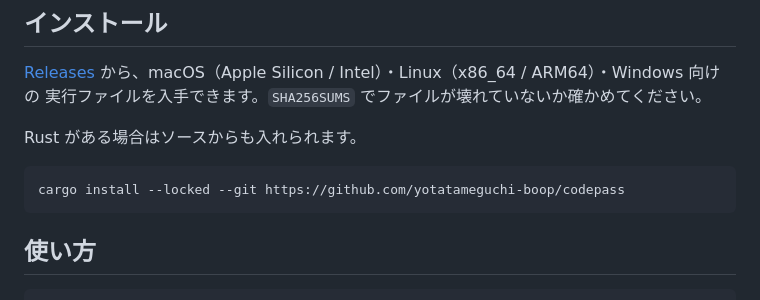
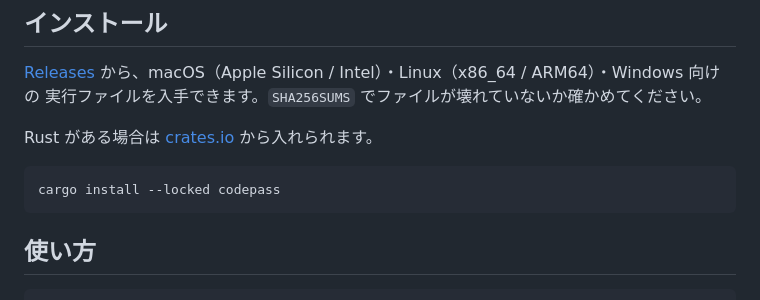
Before and after one commit to yotatameguchi-boop/codepass, a Markdown page: README.md, the part around the change. Drawn GitHub-style.

Commit message:
READMEのインストール手順をcrates.ioからに変更
Co-Authored-By: Claude Opus 5.5 <noreply@anthropic.com>

````diff
--- a/README.md
+++ b/README.md
@@ -14,10 +14,10 @@
 [Releases](https://github.com/yotatameguchi-boop/codepass/releases) から、macOS（Apple Silicon / Intel）・Linux（x86_64 / ARM64）・Windows 向けの
 実行ファイルを入手できます。`SHA256SUMS` でファイルが壊れていないか確かめてください。
 
-Rust がある場合はソースからも入れられます。
+Rust がある場合は [crates.io](https://crates.io/crates/codepass) から入れられます。
 
 ```sh
-cargo install --locked --git https://github.com/yotatameguchi-boop/codepass
+cargo install --locked codepass
 ```
 
 ## 使い方
````
